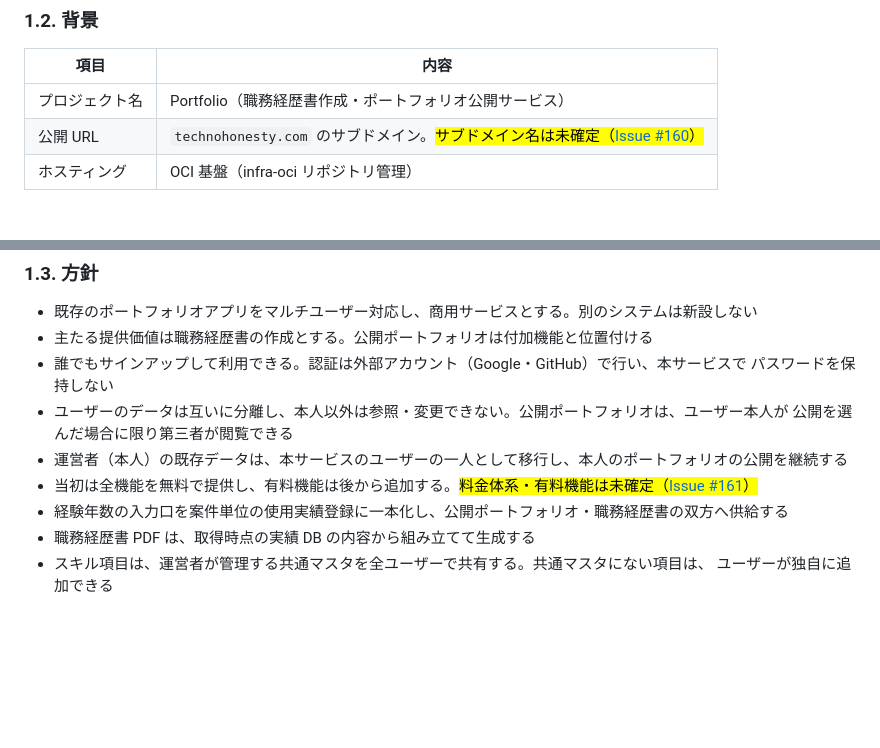
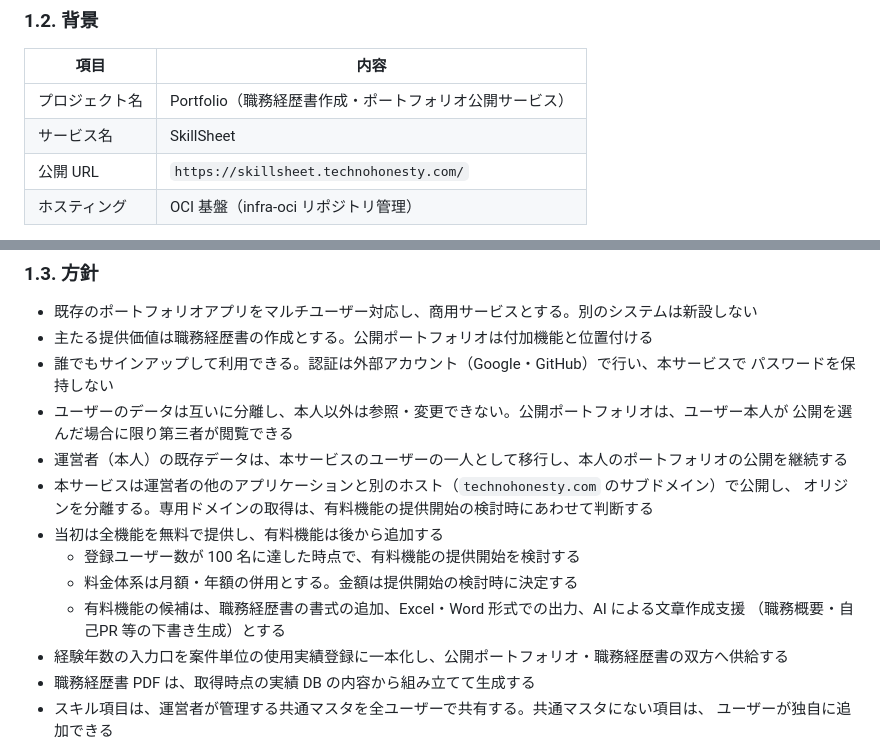
Before and after one commit to Seiya-Nakagawa/Portfolio, a Markdown page: docs/01.requirements/REQUIREMENTS.md, 2 parts joined by grey strips. Drawn GitHub-style; blank space fills up the shorter version.

Commit message:
docs: 商用版のサービス名・公開 URL と料金体系を確定する (#176)
- サービス名を SkillSheet、公開 URL を skillsheet.technohonesty.com に確定する
- 他アプリとホストを分けてオリジンを分離し、専用ドメインは有料化の検討時に判断する
- 課金開始の目安（登録 100 名）、料金体系（月額・年額併用）、有料機能の候補を記載する


Claude-Session: https://claude.ai/code/session_018RBupkcvH6N8T14rPYYGy6

Co-authored-by: Claude Opus 5.5 <noreply@anthropic.com>

```diff
--- a/docs/01.requirements/REQUIREMENTS.md
+++ b/docs/01.requirements/REQUIREMENTS.md
@@ -16,7 +16,8 @@
 | 項目 | 内容 |
 | ---- | ---- |
 | プロジェクト名 | Portfolio（職務経歴書作成・ポートフォリオ公開サービス） |
-| 公開 URL | `technohonesty.com` のサブドメイン。<mark>サブドメイン名は未確定（[Issue #160](https://github.com/Seiya-Nakagawa/Portfolio/issues/160)）</mark> |
+| サービス名 | SkillSheet |
+| 公開 URL | `https://skillsheet.technohonesty.com/` |
 | ホスティング | OCI 基盤（infra-oci リポジトリ管理） |
 
 - 職務経歴書の経験年数を手入力で管理すると、実際に使用した期間と一致せず、案件のたびに更新の手間が
@@ -34,7 +35,13 @@
 - ユーザーのデータは互いに分離し、本人以外は参照・変更できない。公開ポートフォリオは、ユーザー本人が
   公開を選んだ場合に限り第三者が閲覧できる
 - 運営者（本人）の既存データは、本サービスのユーザーの一人として移行し、本人のポートフォリオの公開を継続する
-- 当初は全機能を無料で提供し、有料機能は後から追加する。<mark>料金体系・有料機能は未確定（[Issue #161](https://github.com/Seiya-Nakagawa/Portfolio/issues/161)）</mark>
+- 本サービスは運営者の他のアプリケーションと別のホスト（`technohonesty.com` のサブドメイン）で公開し、
+  オリジンを分離する。専用ドメインの取得は、有料機能の提供開始の検討時にあわせて判断する
+- 当初は全機能を無料で提供し、有料機能は後から追加する
+  - 登録ユーザー数が 100 名に達した時点で、有料機能の提供開始を検討する
+  - 料金体系は月額・年額の併用とする。金額は提供開始の検討時に決定する
+  - 有料機能の候補は、職務経歴書の書式の追加、Excel・Word 形式での出力、AI による文章作成支援
+    （職務概要・自己PR 等の下書き生成）とする
 - 経験年数の入力口を案件単位の使用実績登録に一本化し、公開ポートフォリオ・職務経歴書の双方へ供給する
 - 職務経歴書 PDF は、取得時点の実績 DB の内容から組み立てて生成する
 - スキル項目は、運営者が管理する共通マスタを全ユーザーで共有する。共通マスタにない項目は、
```
Also changed, not shown: docs/02.design/DESIGN.md (+1 -2 lines).
